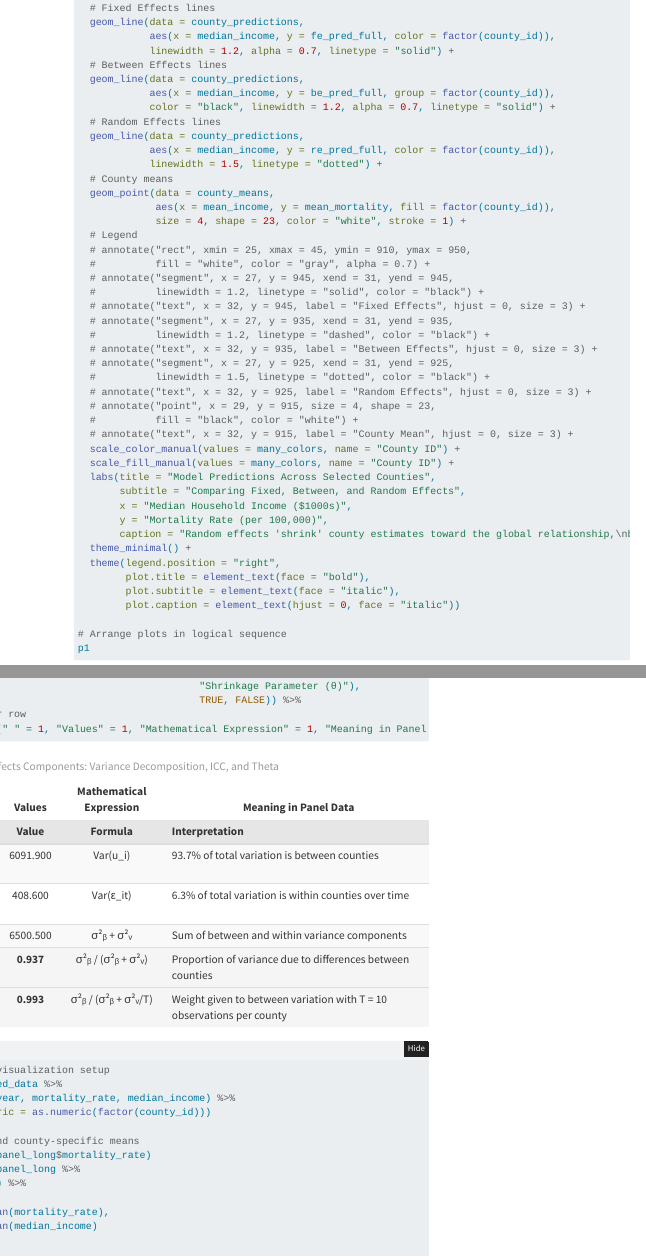
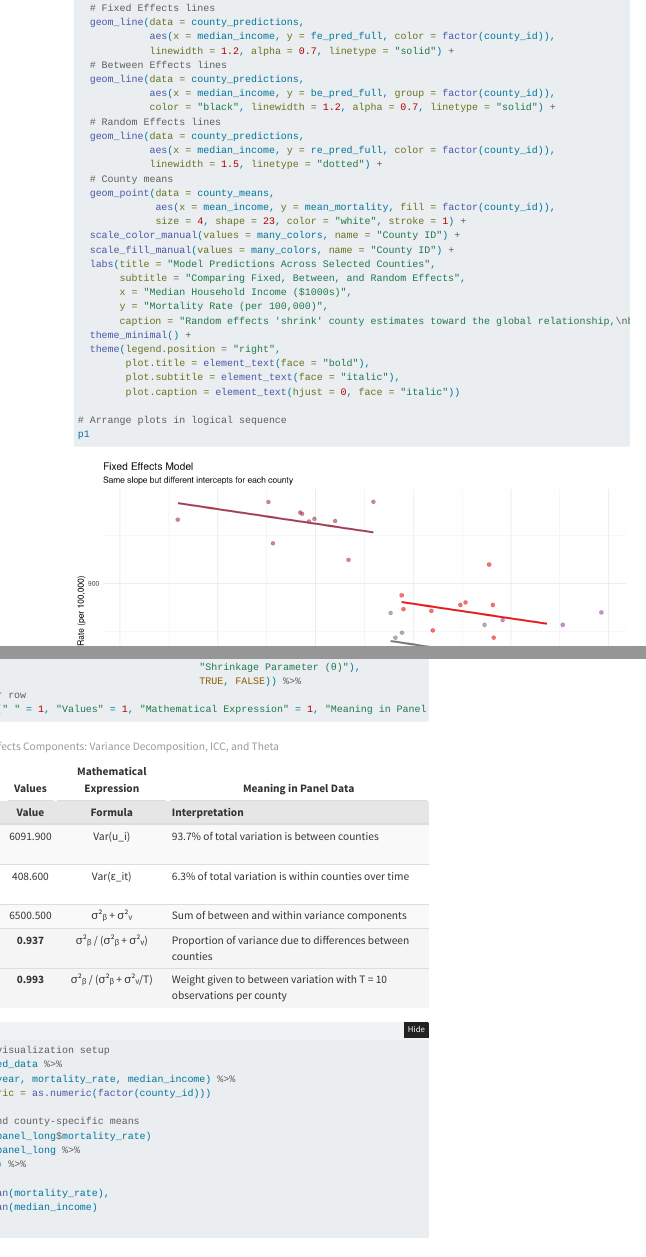
Before and after one commit to idlhy0218/idlhy0218.github.io, a Quarto document (page building/blog/fe_be_re.qmd): the page in a window 1100 px wide, from 15490 px down, and a second part further down, joined at a grey line. Rendered offline with R 4.5, knitr and Pandoc in place of Quarto, with nearby package versions; folded parts are opened; menus at the side of the page are left out.

Commit message:
Add files via upload

```diff
--- a/page building/blog/fe_be_re.qmd
+++ b/page building/blog/fe_be_re.qmd
@@ -781,21 +781,6 @@ p3 <- ggplot() +
   geom_point(data = county_means,
              aes(x = mean_income, y = mean_mortality, fill = factor(county_id)),
              size = 4, shape = 23, color = "white", stroke = 1) +
-  # Legend
-  # annotate("rect", xmin = 25, xmax = 45, ymin = 910, ymax = 950,
-  #          fill = "white", color = "gray", alpha = 0.7) +
-  # annotate("segment", x = 27, y = 945, xend = 31, yend = 945,
-  #          linewidth = 1.2, linetype = "solid", color = "black") +
-  # annotate("text", x = 32, y = 945, label = "Fixed Effects", hjust = 0, size = 3) +
-  # annotate("segment", x = 27, y = 935, xend = 31, yend = 935,
-  #          linewidth = 1.2, linetype = "dashed", color = "black") +
-  # annotate("text", x = 32, y = 935, label = "Between Effects", hjust = 0, size = 3) +
-  # annotate("segment", x = 27, y = 925, xend = 31, yend = 925,
-  #          linewidth = 1.5, linetype = "dotted", color = "black") +
-  # annotate("text", x = 32, y = 925, label = "Random Effects", hjust = 0, size = 3) +
-  # annotate("point", x = 29, y = 915, size = 4, shape = 23,
-  #          fill = "black", color = "white") +
-  # annotate("text", x = 32, y = 915, label = "County Mean", hjust = 0, size = 3) +
   scale_color_manual(values = many_colors, name = "County ID") +
   scale_fill_manual(values = many_colors, name = "County ID") +
   labs(title = "Model Predictions Across Selected Counties",
```
Also changed, not shown: page building/blog/fe_be_re.qmd (11 more changed lines).
